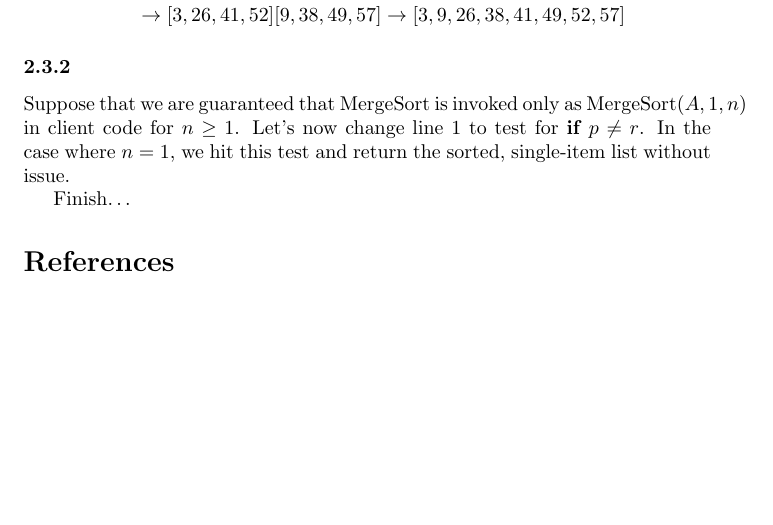
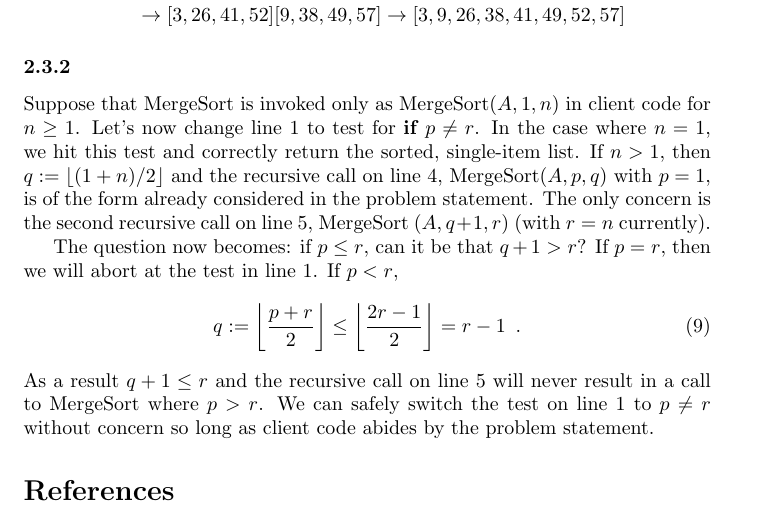
Before and after one commit to ChristianMBoyd/introduction-to-algorithms, a LaTeX paper (solutions.tex, which reads chapters/2-getting-started/2-3-designing-algorithms.tex): part of page 7 of 7, cut so that both start at the same text, the shorter picture padded with empty space. Compiled offline with pdfLaTeX.

Commit message:
Finished 2-3-2

```diff
--- a/chapters/2-getting-started/2-3-designing-algorithms.tex
+++ b/chapters/2-getting-started/2-3-designing-algorithms.tex
@@ -14,6 +14,10 @@
     \end{eqnarray}
 
 \subsubsection{}
-    Suppose that we are guaranteed that MergeSort is invoked only as MergeSort$(A, 1, n)$ in client code for $n\ge1$.  Let's now change line 1 to test for {\bf if }$p \neq r$.  In the case where $n=1$, we hit this test and return the sorted, single-item list without issue.
+    Suppose that MergeSort is invoked only as MergeSort$(A, 1, n)$ in client code for $n\ge1$.  Let's now change line 1 to test for {\bf if }$p \neq r$.  In the case where $n=1$, we hit this test and correctly return the sorted, single-item list.  If $n>1$, then $q:=\left\lfloor (1 + n)/2\right\rfloor$ and the recursive call on line 4, MergeSort$(A, p, q)$ with $p=1$, is of the form already considered in the problem statement.  The only concern is the second recursive call on line 5, MergeSort $(A, q + 1, r)$ (with $r=n$ currently).
 
-    Finish\ldots
+    The question now becomes: if $p\le r$, can it be that $q + 1 > r$?  If $p=r$, then we will abort at the test in line 1.  If $p<r$,
+    \begin{equation}
+        q:=\left\lfloor \frac{p + r}{2} \right\rfloor \le  \left\lfloor \frac{2 r - 1}{2} \right\rfloor = r - 1\,\,\,.
+    \end{equation}
+    As a result $q+1\le r$ and the recursive call on line 5 will never result in a call to MergeSort where $p>r$.  We can safely switch the test on line 1 to $p\neq r$ without concern so long as client code abides by the problem statement.
```
